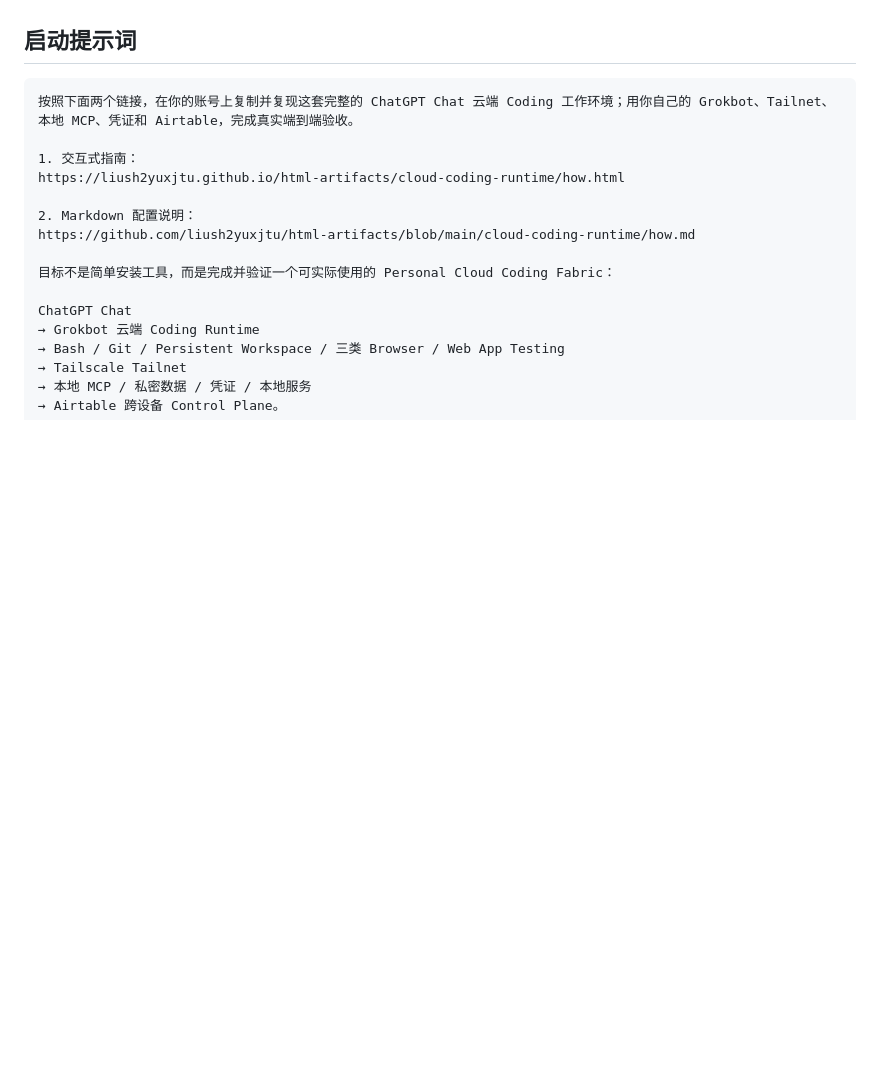
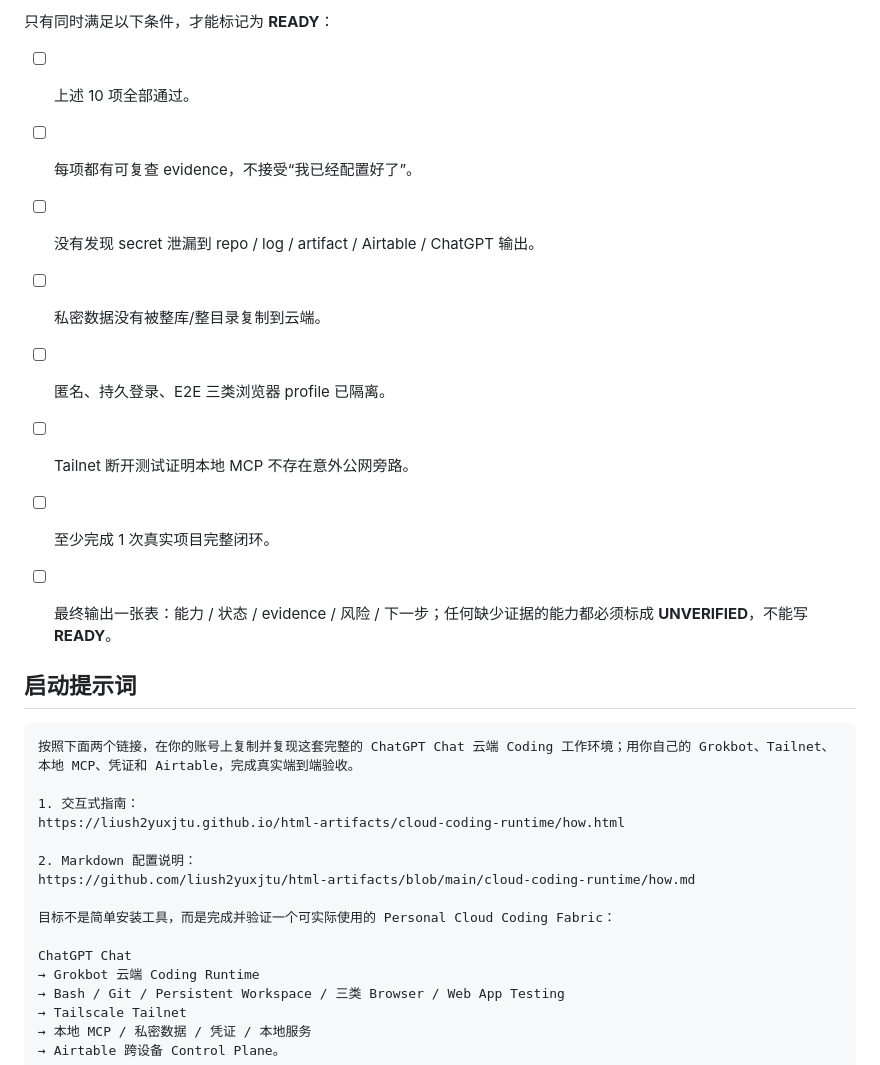
Before and after one commit to liush2yuxjtu/html-artifacts, a Markdown page: cloud-coding-runtime/how.md, the part around one of its changes. Drawn GitHub-style; blank space fills up the shorter version.

Commit message:
Make cloud coding acceptance criteria concrete and evidence-based

```diff
--- a/cloud-coding-runtime/how.md
+++ b/cloud-coding-runtime/how.md
@@ -147,3 +197,14 @@ runtime:
+只有同时满足以下条件，才能标记为 **READY**：
+
+- [ ] 上述 10 项全部通过。
+- [ ] 每项都有可复查 evidence，不接受“我已经配置好了”。
+- [ ] 没有发现 secret 泄漏到 repo / log / artifact / Airtable / ChatGPT 输出。
+- [ ] 私密数据没有被整库/整目录复制到云端。
+- [ ] 匿名、持久登录、E2E 三类浏览器 profile 已隔离。
+- [ ] Tailnet 断开测试证明本地 MCP 不存在意外公网旁路。
+- [ ] 至少完成 1 次真实项目完整闭环。
+- [ ] 最终输出一张表：能力 / 状态 / evidence / 风险 / 下一步；任何缺少证据的能力都必须标成 **UNVERIFIED**，不能写 **READY**。
+
 
 ## 启动提示词
 
```
Also changed, not shown: other parts of cloud-coding-runtime/how.md (+62 -12 lines).
